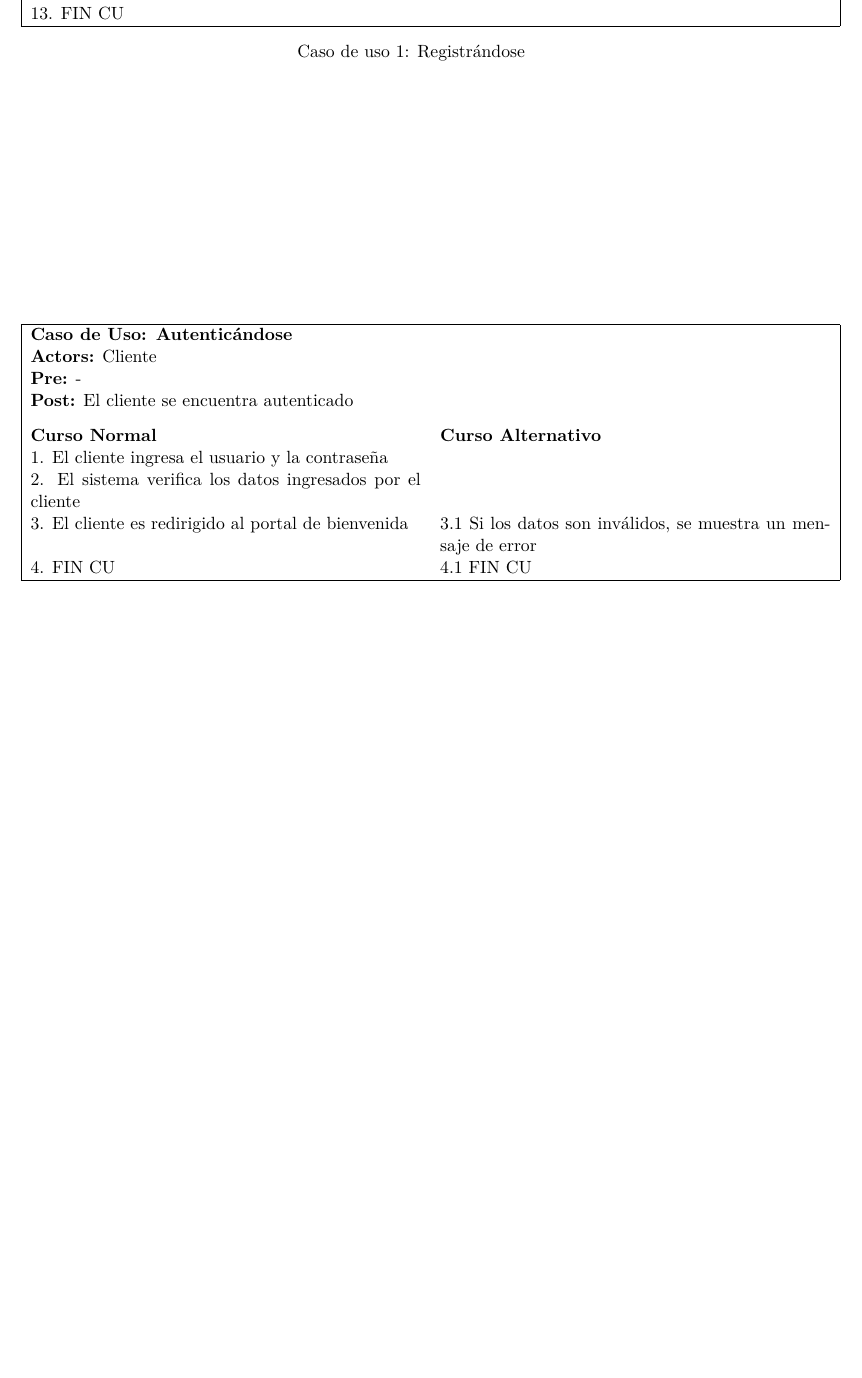
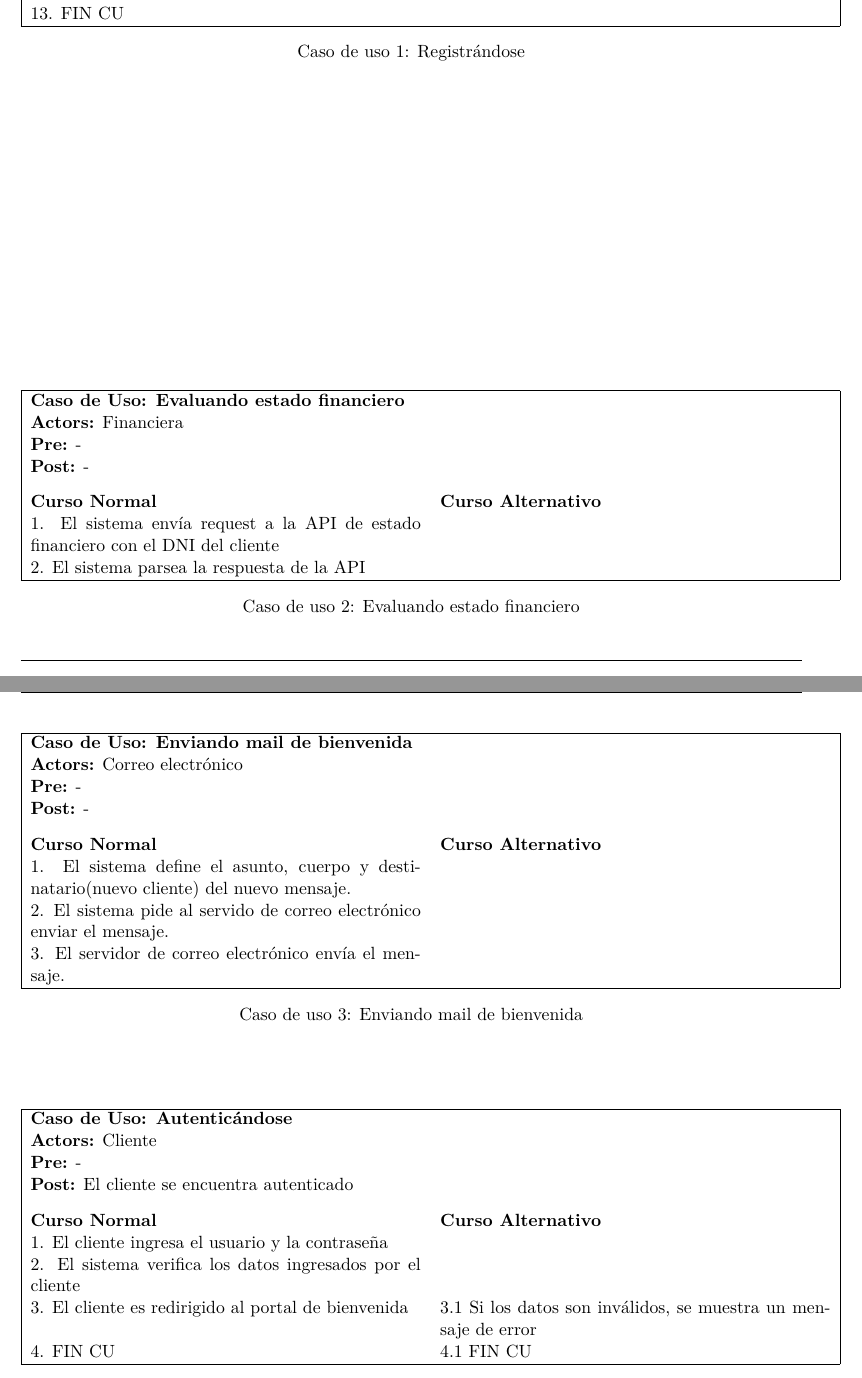
Before and after one commit to lbarrios/uba-dc-isw1_tp2, a LaTeX document (informe/informe.tex, which reads informe/casos-de-uso.tex): part of page 7 of 24 before the commit and two parts of pages 7 and 8 of 25 after it, the two joined at a grey line, cut so that both start at the same text, the shorter picture padded with empty space. Compiled offline with pdfLaTeX.

Commit message:
dos casos de uso agregados

```diff
--- a/informe/casos-de-uso.tex
+++ b/informe/casos-de-uso.tex
@@ -28,6 +28,25 @@
   13. FIN CU & \\
   }
   \culabel{Registrandose}
+\end{casodeuso}
+
+\begin{casodeuso}
+  \cutitle{Evaluando estado financiero}
+  \cuactors{Financiera}
+  \cucourse{
+    1. El sistema envía request a la API de estado financiero con el DNI del cliente & \\
+    2. El sistema parsea la respuesta de la API & \\
+  }
+\end{casodeuso}
+
+\begin{casodeuso}
+  \cutitle{Enviando mail de bienvenida}
+  \cuactors{Correo electrónico}
+  \cucourse{
+    1. El sistema define el asunto, cuerpo y destinatario(nuevo cliente) del nuevo mensaje. & \\
+    2. El sistema pide al servido de correo electrónico enviar el mensaje. & \\
+    3. El servidor de correo electrónico envía el mensaje. & \\
+  }
 \end{casodeuso}
 
 \begin{casodeuso}
```
Also changed, not shown: informe/casos-de-uso.tex (15 more changed lines).
